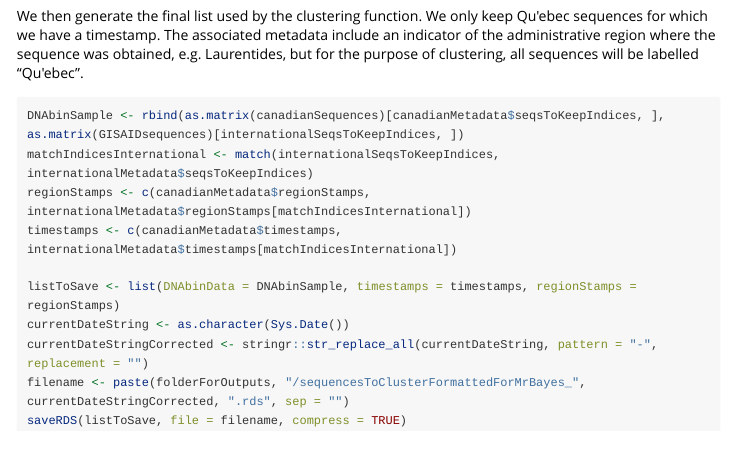
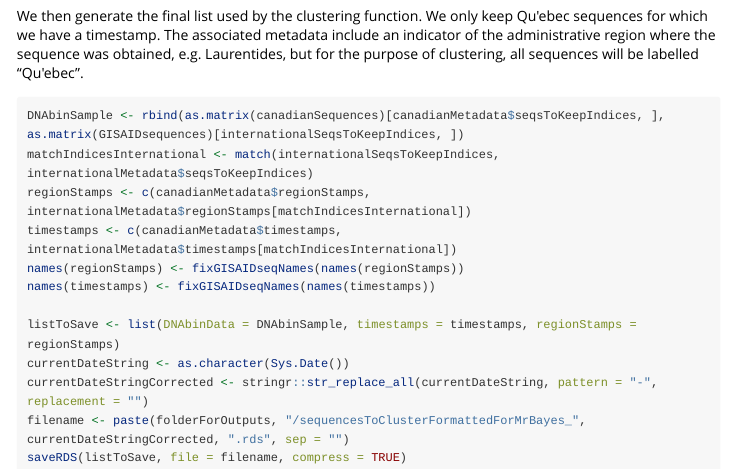
Before and after one commit to villandre/CovidClusterAnalyses, an R Markdown document (vignettes/dataPreparationVignette.Rmd): the page in a window 1100 px wide, from 1260 px down. Rendered offline with R 4.5, knitr and Pandoc, with nearby package versions; long lines of code are wrapped.

Commit message:
Fixed function and vignettes

````diff
--- a/R/prepareDataFunctions.R
+++ b/R/prepareDataFunctions.R
@@ -208,7 +208,7 @@ fixCanadianSeqNames <- function(canadianSeqNames) {
 }
 
 fixGISAIDseqNames <- function(GISAIDseqNames) {
-  extractedNames <- stringr::str_extract(GISAIDseqNames, "(?<=hCoV-19/).+")
+  extractedNames <- stringr::str_replace_all(GISAIDseqNames, "hCoV-19/", "")
   extractedNames <- stringr::str_replace_all(extractedNames, "_", "")
   extractedNames <- stringr::str_replace_all(extractedNames, " ", "")
   extractedNames <- stringr::str_replace_all(extractedNames, "\\|", "_")
--- a/vignettes/dataPreparationVignette.Rmd
+++ b/vignettes/dataPreparationVignette.Rmd
@@ -47,11 +47,13 @@ We run a final check to exclude international sequences that may contain sequenc
 internationalSeqsToKeepIndices <- identifyNonOutlierInternationalSeqs(SARScov2reference, canadianSequences, GISAIDsequences, canadianIndices = canadianMetadata$seqsToKeepIndices, internationalIndices = internationalMetadata$seqsToKeepIndices, excessDistThreshold = 2)
 ```
 We then generate the final list used by the clustering function. We only keep Qu\'ebec sequences for which we have a timestamp. The associated metadata include an indicator of the administrative region where the sequence was obtained, e.g. Laurentides, but for the purpose of clustering, all sequences will be labelled "Qu\'ebec".
-```{r, eval = FALSE}
+```{r, eval=FALSE}
 DNAbinSample <- rbind(as.matrix(canadianSequences)[canadianMetadata$seqsToKeepIndices, ], as.matrix(GISAIDsequences)[internationalSeqsToKeepIndices, ])
 matchIndicesInternational <- match(internationalSeqsToKeepIndices, internationalMetadata$seqsToKeepIndices)
 regionStamps <- c(canadianMetadata$regionStamps, internationalMetadata$regionStamps[matchIndicesInternational])
 timestamps <- c(canadianMetadata$timestamps, internationalMetadata$timestamps[matchIndicesInternational])
+names(regionStamps) <- fixGISAIDseqNames(names(regionStamps))
+names(timestamps) <- fixGISAIDseqNames(names(timestamps))
 
 listToSave <- list(DNAbinData = DNAbinSample, timestamps = timestamps, regionStamps = regionStamps)
 currentDateString <- as.character(Sys.Date())
````
